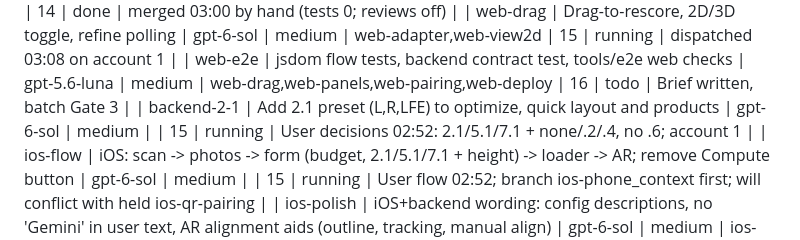
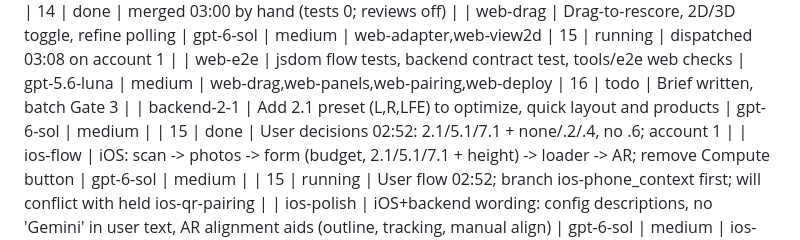
Before and after one commit to autonomical1/sweetspot, a Markdown page: orchestrate/TASKS.md, the part around the change. GitHub-like rendering.

Commit message:
backend-2-1 done
Co-Authored-By: Claude Sonnet 5.5 <noreply@anthropic.com>

```diff
--- a/orchestrate/TASKS.md
+++ b/orchestrate/TASKS.md
@@ -44,6 +44,6 @@ Columns are read by the scripts: keep exactly 8 columns; write a literal pipe as
 | web-deploy | Docker multi-stage build of webapp into web/, smoke checks, DEPLOY.md | gpt-5.6-terra | medium |  | 14 | done | merged 03:00 by hand (tests 0; reviews off) |
 | web-drag | Drag-to-rescore, 2D/3D toggle, refine polling | gpt-6-sol | medium | web-adapter,web-view2d | 15 | running | dispatched 03:08 on account 1 |
 | web-e2e | jsdom flow tests, backend contract test, tools/e2e web checks | gpt-5.6-luna | medium | web-drag,web-panels,web-pairing,web-deploy | 16 | todo | Brief written, batch Gate 3 |
-| backend-2-1 | Add 2.1 preset (L,R,LFE) to optimize, quick layout and products | gpt-6-sol | medium |  | 15 | running | User decisions 02:52: 2.1/5.1/7.1 + none/.2/.4, no .6; account 1 |
+| backend-2-1 | Add 2.1 preset (L,R,LFE) to optimize, quick layout and products | gpt-6-sol | medium |  | 15 | done | User decisions 02:52: 2.1/5.1/7.1 + none/.2/.4, no .6; account 1 |
 | ios-flow | iOS: scan -> photos -> form (budget, 2.1/5.1/7.1 + height) -> loader -> AR; remove Compute button | gpt-6-sol | medium |  | 15 | running | User flow 02:52; branch ios-phone_context first; will conflict with held ios-qr-pairing |
 | ios-polish | iOS+backend wording: config descriptions, no 'Gemini' in user text, AR alignment aids (outline, tracking, manual align) | gpt-6-sol | medium | ios-flow | 16 | todo | Brief written 03:15; queued (Codex 1 low), starts after ios-flow merges |
```
